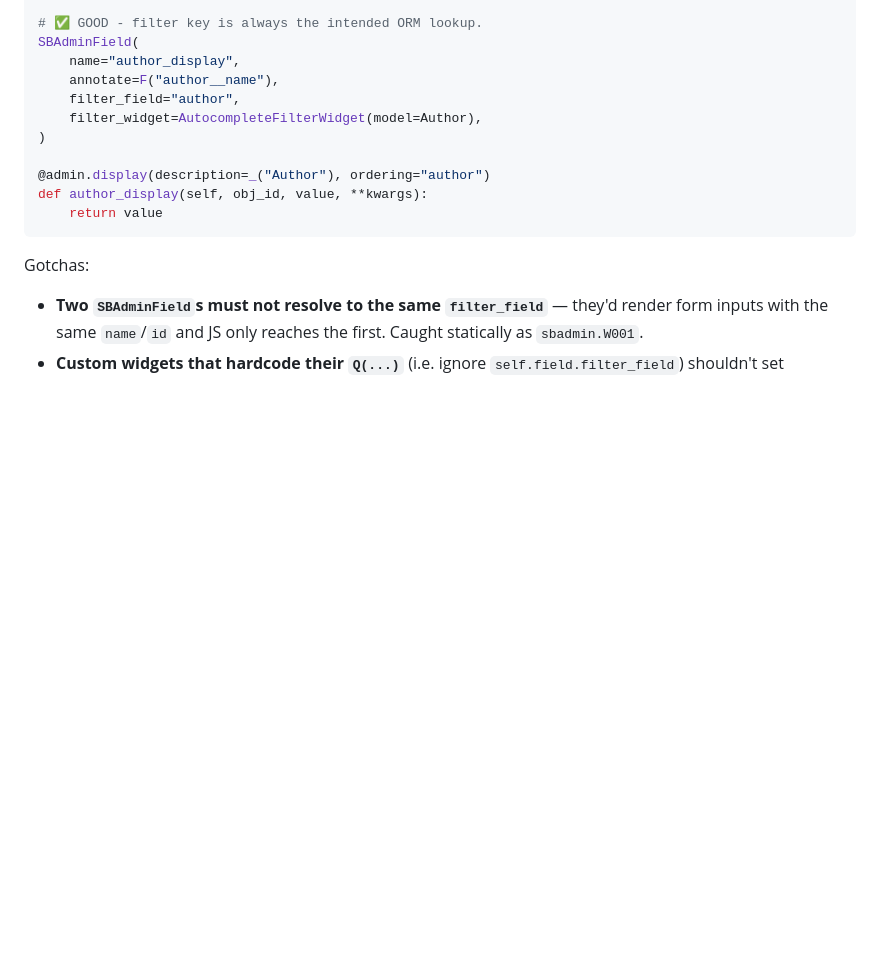
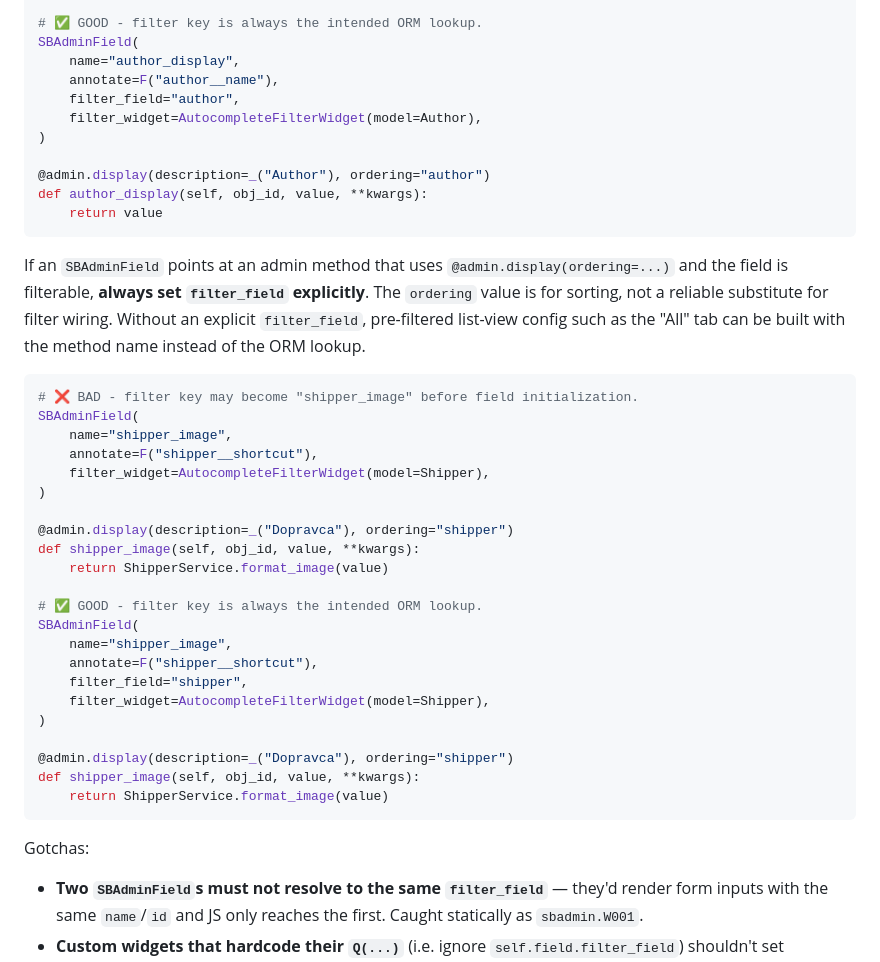
Before and after one commit to SmartBase-SK/django-smartbase-admin, a Markdown page: AGENTS.md, the part around the change. Drawn GitHub-style; blank space fills up the shorter version.

````diff
--- a/AGENTS.md
+++ b/AGENTS.md
@@ -215,6 +215,37 @@ def author_display(self, obj_id, value, **kwargs):
     return value
 ```
 
+If an `SBAdminField` points at an admin method that uses `@admin.display(ordering=...)`
+and the field is filterable, **always set `filter_field` explicitly**. The
+`ordering` value is for sorting, not a reliable substitute for filter wiring.
+Without an explicit `filter_field`, pre-filtered list-view config such as the
+"All" tab can be built with the method name instead of the ORM lookup.
+
+```python
+# ❌ BAD - filter key may become "shipper_image" before field initialization.
+SBAdminField(
+    name="shipper_image",
+    annotate=F("shipper__shortcut"),
+    filter_widget=AutocompleteFilterWidget(model=Shipper),
+)
+
+@admin.display(description=_("Dopravca"), ordering="shipper")
+def shipper_image(self, obj_id, value, **kwargs):
+    return ShipperService.format_image(value)
+
+# ✅ GOOD - filter key is always the intended ORM lookup.
+SBAdminField(
+    name="shipper_image",
+    annotate=F("shipper__shortcut"),
+    filter_field="shipper",
+    filter_widget=AutocompleteFilterWidget(model=Shipper),
+)
+
+@admin.display(description=_("Dopravca"), ordering="shipper")
+def shipper_image(self, obj_id, value, **kwargs):
+    return ShipperService.format_image(value)
+```
+
 Gotchas:
 
 - **Two `SBAdminField`s must not resolve to the same `filter_field`** — they'd render form inputs with the same `name`/`id` and JS only reaches the first. Caught statically as `sbadmin.W001`.
````
